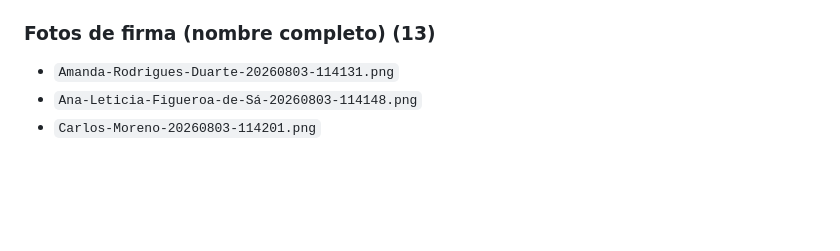
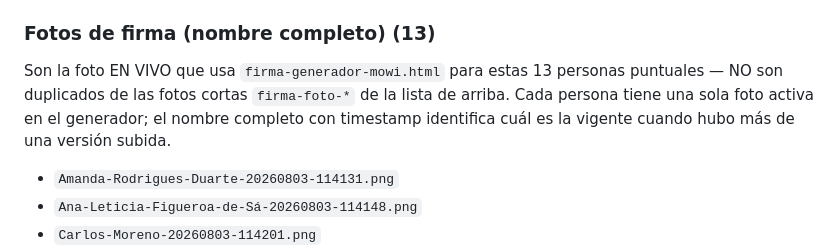
Before and after one commit to Apostronic/media-bridge, a Markdown page: NO-BORRAR.md, the part around the change. GitHub-like rendering; blank space fills up the shorter version.

Commit message:
NO-BORRAR: explicar por que las 13 fotos de nombre completo no son duplicados
Son la foto EN VIVO del generador de firmas para esas personas puntuales,
no copias de las fotos cortas firma-foto-*.

Co-Authored-By: Claude Sonnet 5 <noreply@anthropic.com>

```diff
--- a/NO-BORRAR.md
+++ b/NO-BORRAR.md
@@ -109,6 +109,11 @@ git checkout <commit>^ -- "media/<archivo>"                    # restaurar desde
 
 ### Fotos de firma (nombre completo) (13)
 
+Son la foto EN VIVO que usa `firma-generador-mowi.html` para estas 13 personas puntuales —
+NO son duplicados de las fotos cortas `firma-foto-*` de la lista de arriba. Cada persona tiene
+una sola foto activa en el generador; el nombre completo con timestamp identifica cuál es la
+vigente cuando hubo más de una versión subida.
+
 - `Amanda-Rodrigues-Duarte-20260803-114131.png`
 - `Ana-Leticia-Figueroa-de-Sá-20260803-114148.png`
 - `Carlos-Moreno-20260803-114201.png`
```
